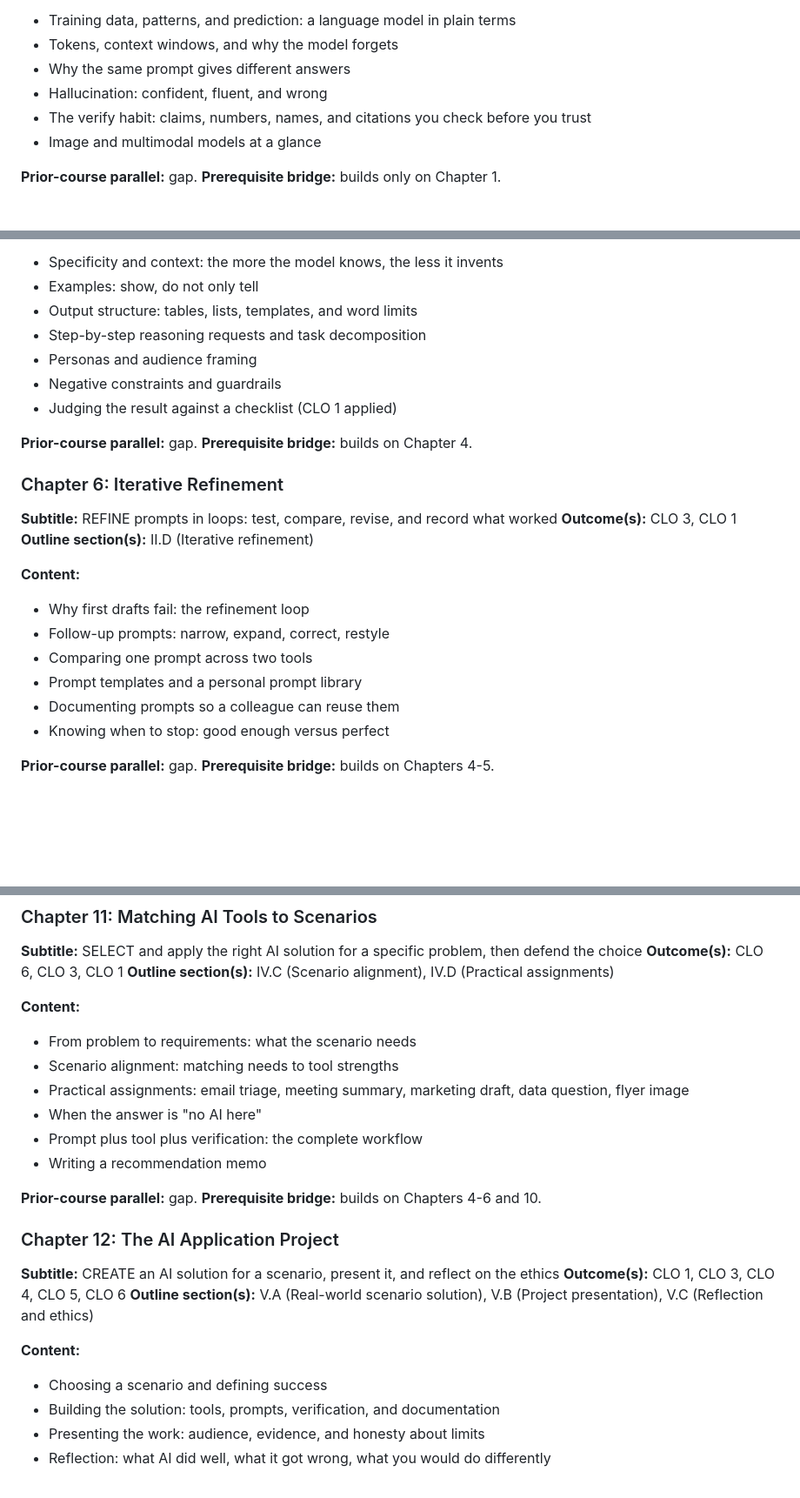
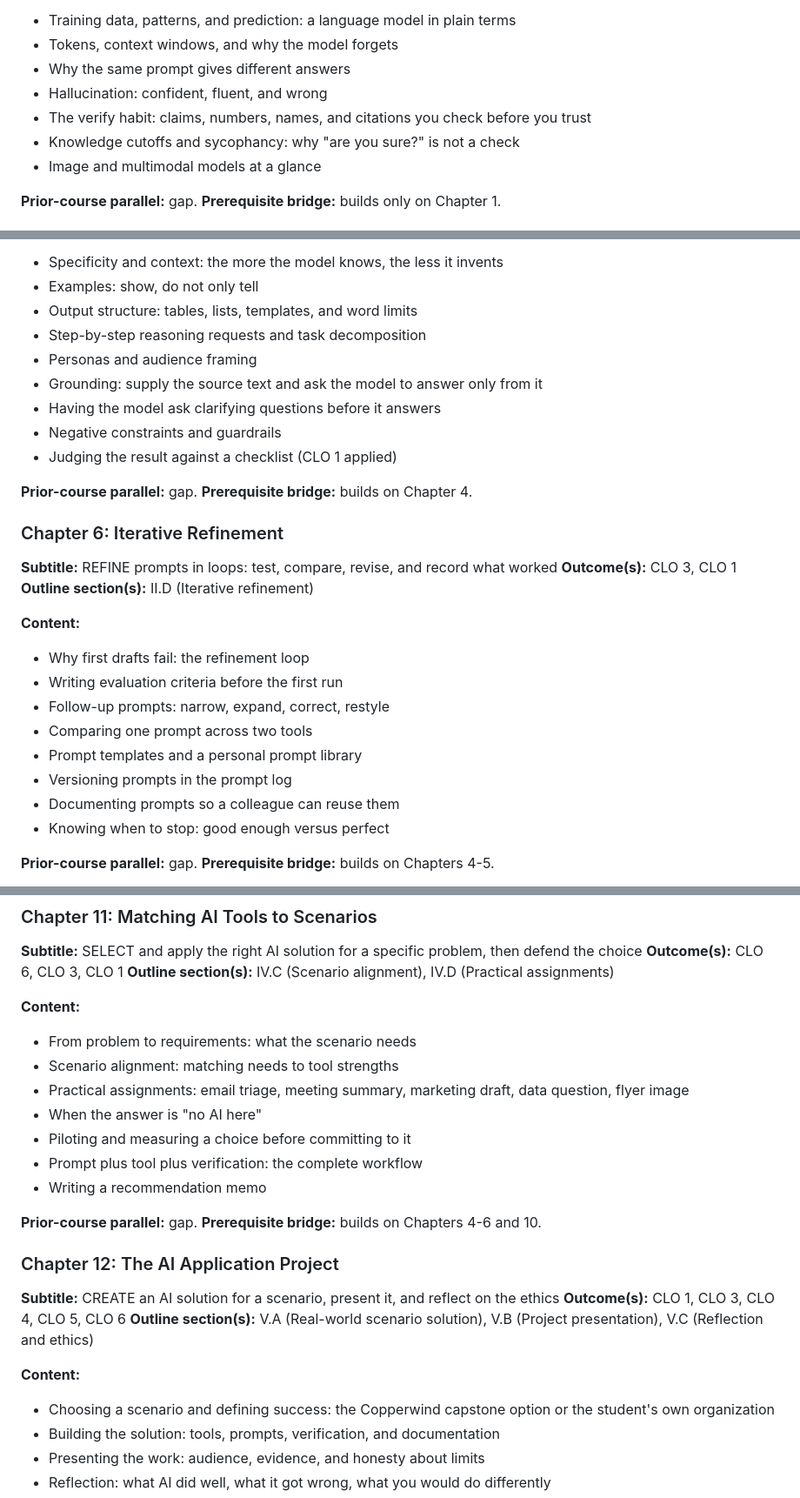
Before and after one commit to jor2050111/cis137, a Markdown page: docs/part-structure.md, 3 parts joined by grey strips. Shown at 87% size. GitHub-like rendering; blank space fills up the shorter version.

```diff
--- a/docs/part-structure.md
+++ b/docs/part-structure.md
@@ -115,6 +121,7 @@ Phoenix College build.
 * Why the same prompt gives different answers
 * Hallucination: confident, fluent, and wrong
 * The verify habit: claims, numbers, names, and citations you check before you trust
+* Knowledge cutoffs and sycophancy: why "are you sure?" is not a check
 * Image and multimodal models at a glance
 
 **Prior-course parallel:** gap.
@@ -182,6 +189,8 @@ conversation with a chat assistant, and check what it tells them.
 * Output structure: tables, lists, templates, and word limits
 * Step-by-step reasoning requests and task decomposition
 * Personas and audience framing
+* Grounding: supply the source text and ask the model to answer only from it
+* Having the model ask clarifying questions before it answers
 * Negative constraints and guardrails
 * Judging the result against a checklist (CLO 1 applied)
 
@@ -197,9 +206,11 @@ conversation with a chat assistant, and check what it tells them.
 **Content:**
 
 * Why first drafts fail: the refinement loop
+* Writing evaluation criteria before the first run
 * Follow-up prompts: narrow, expand, correct, restyle
 * Comparing one prompt across two tools
 * Prompt templates and a personal prompt library
+* Versioning prompts in the prompt log
 * Documenting prompts so a colleague can reuse them
 * Knowing when to stop: good enough versus perfect
 
@@ -315,6 +329,7 @@ proposed business use with costs, risks, and workforce impact named.
 * Scenario alignment: matching needs to tool strengths
 * Practical assignments: email triage, meeting summary, marketing draft, data question, flyer image
 * When the answer is "no AI here"
+* Piloting and measuring a choice before committing to it
 * Prompt plus tool plus verification: the complete workflow
 * Writing a recommendation memo
 
@@ -329,7 +344,7 @@ proposed business use with costs, risks, and workforce impact named.
 
 **Content:**
 
-* Choosing a scenario and defining success
+* Choosing a scenario and defining success: the Copperwind capstone option or the student's own organization
 * Building the solution: tools, prompts, verification, and documentation
 * Presenting the work: audience, evidence, and honesty about limits
 * Reflection: what AI did well, what it got wrong, what you would do differently
```
Also changed, not shown: other parts of docs/part-structure.md (+45 -7 lines), book/index.md (+8 -7 lines), docs/CIS137_CLOs.md (+21 -3 lines).
